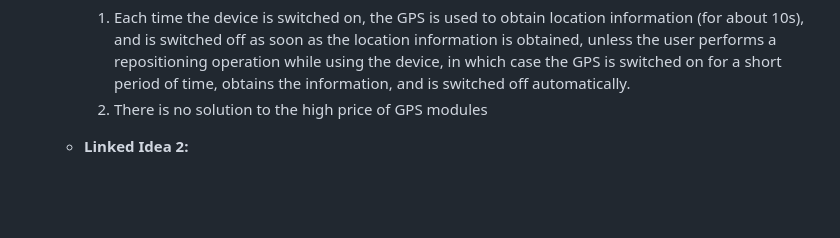
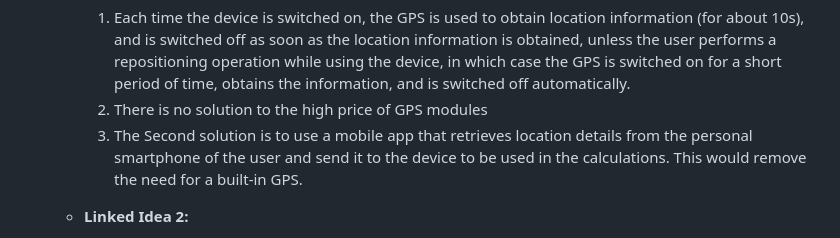
Before and after one commit to Reikimen/CASA0021-Group-Prototype, a Markdown page: Groupmeeting/meeting-week1.md, the part around the change. Drawn GitHub-style; blank space fills up the shorter version.

Commit message:
Update meeting-week1.md
Added another solution to solve the GPS problem

```diff
--- a/Groupmeeting/meeting-week1.md
+++ b/Groupmeeting/meeting-week1.md
@@ -55,6 +55,7 @@ typora-root-url: ../.
 
     1. Each time the device is switched on, the GPS is used to obtain location information (for about 10s), and is switched off as soon as the location information is obtained, unless the user performs a repositioning operation while using the device, in which case the GPS is switched on for a short period of time, obtains the information, and is switched off automatically.
     2. There is no solution to the high price of GPS modules
+    3. The Second solution is to use a mobile app that retrieves location details from the personal smartphone of the user and send it to the device to be used in the calculations. This would remove the need for a built-in GPS.
 
   - **Linked Idea 2:**
 
```
